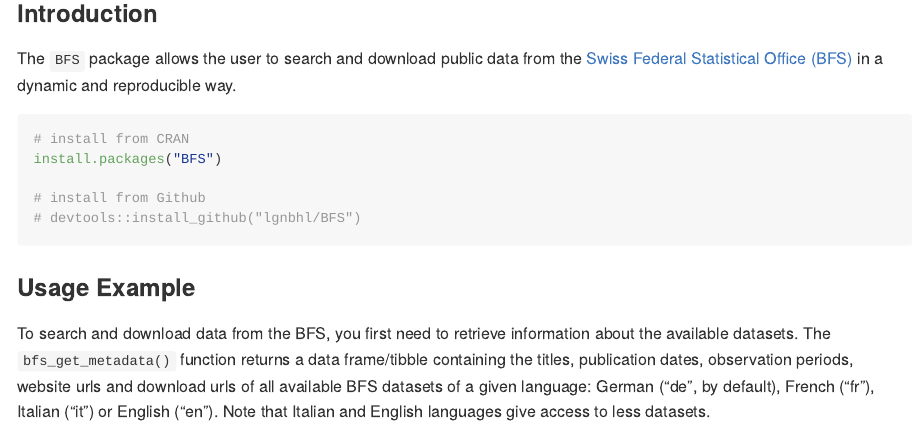
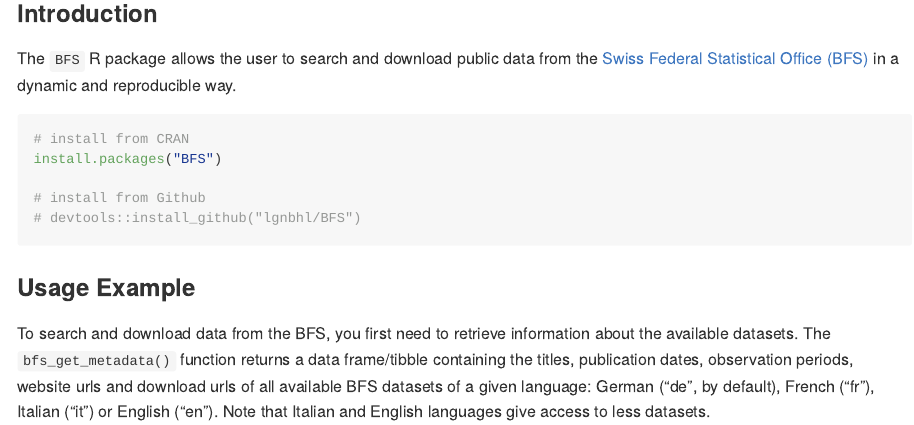
Before and after one commit to lgnbhl/BFS, an R Markdown document (README.Rmd): the page in a window 1100 px wide, from 100 px down. The pictures show the output file README.md that the author committed with the source, drawn offline in the style of GitHub; badge pictures from the web are left out.

Commit message:
minor typo

```diff
--- a/README.Rmd
+++ b/README.Rmd
@@ -22,7 +22,7 @@ library(BFS)
 
 ### Introduction
 
-The `BFS` package allows the user to search and download public data from the
+The `BFS` R package allows the user to search and download public data from the
 [Swiss Federal Statistical Office (BFS)](https://www.bfs.admin.ch/bfs/en/home.html){target="_blank"}
 in a dynamic and reproducible way.
 
```
Also changed, not shown: README.md.
